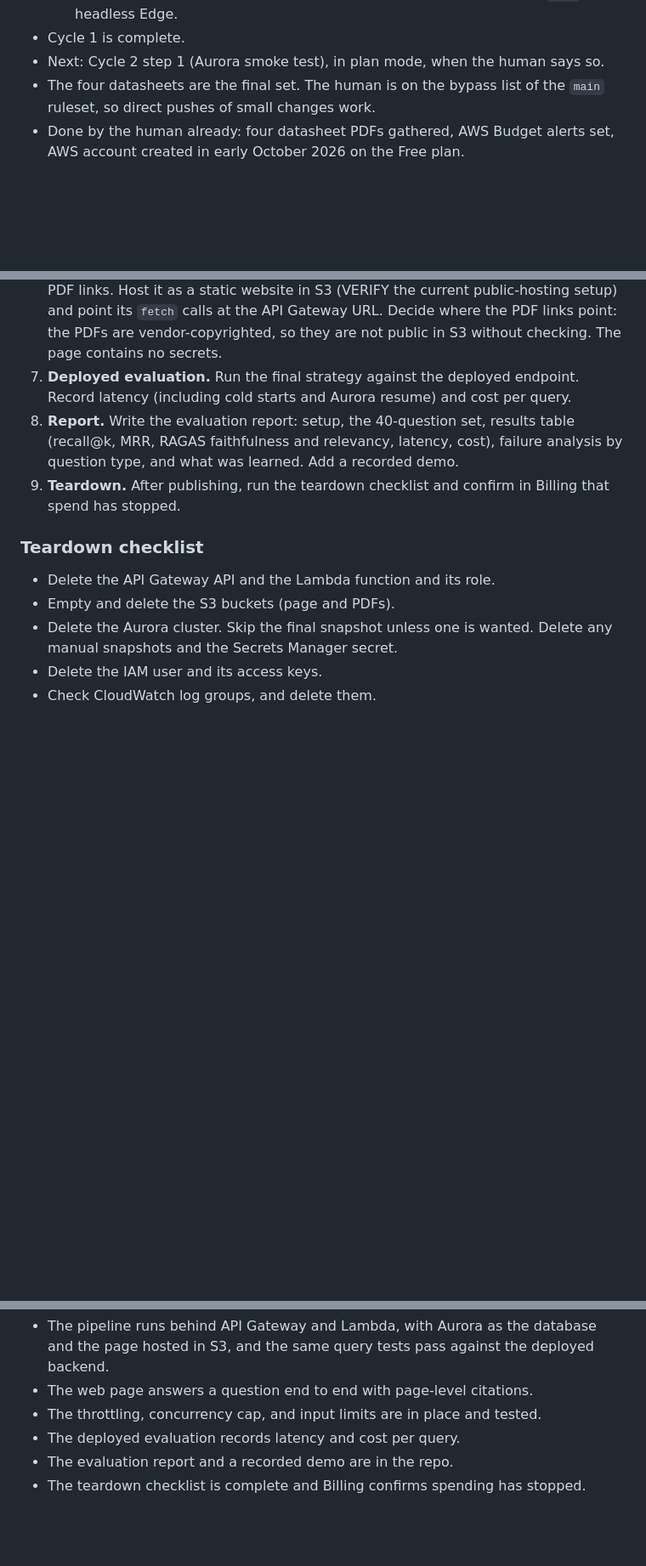
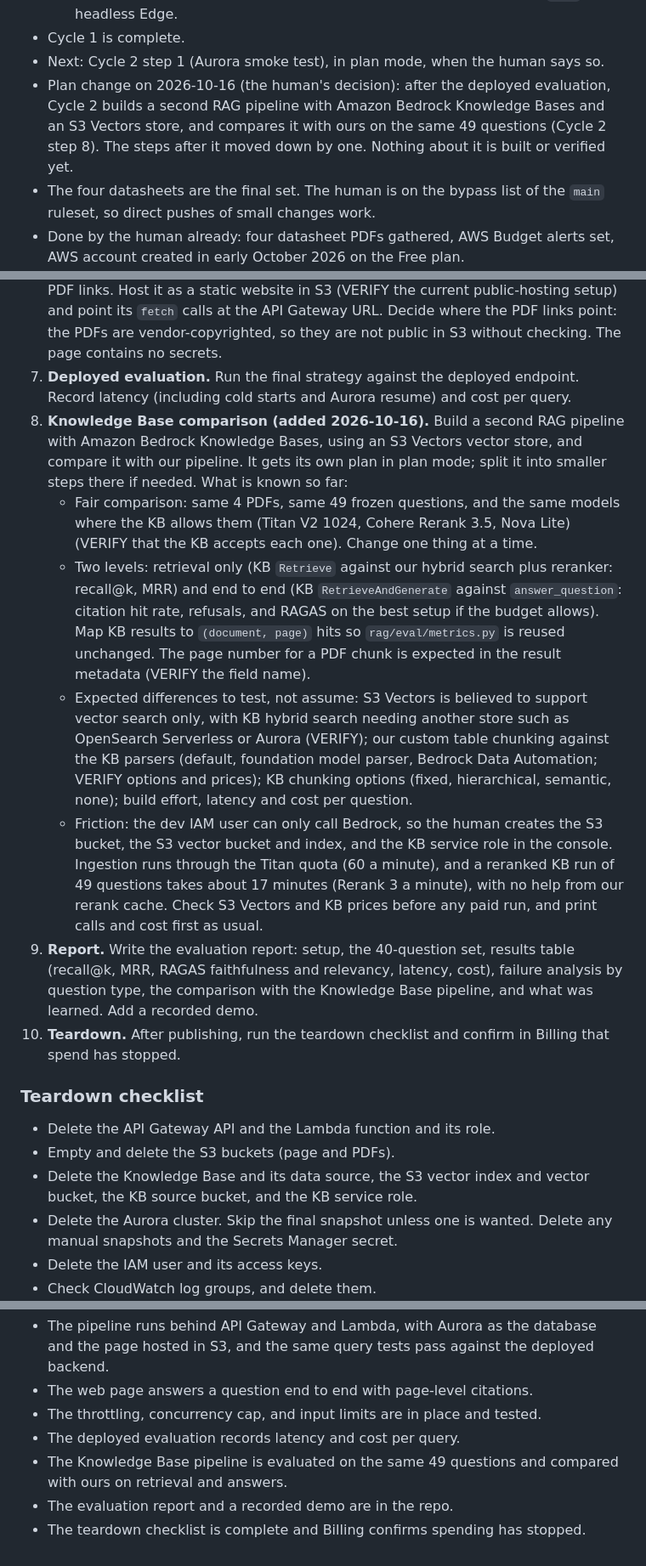
Before and after one commit to mibrahim20071030/RAG-Pipeline, a Markdown page: CLAUDE.md, 3 parts joined by grey strips. Shown at 85% size. Rendered like a GitHub page; blank space fills up the shorter version.

```diff
--- a/CLAUDE.md
+++ b/CLAUDE.md
@@ -136,6 +136,7 @@ This file is the build plan. Read it fully before writing code. Work one layer a
   - The Chrome extension was not connected, so the UI was tested with `curl` and headless Edge.
 - Cycle 1 is complete.
 - Next: Cycle 2 step 1 (Aurora smoke test), in plan mode, when the human says so.
+- Plan change on 2026-10-16 (the human's decision): after the deployed evaluation, Cycle 2 builds a second RAG pipeline with Amazon Bedrock Knowledge Bases and an S3 Vectors store, and compares it with ours on the same 49 questions (Cycle 2 step 8). The steps after it moved down by one. Nothing about it is built or verified yet.
 - The four datasheets are the final set. The human is on the bypass list of the `main` ruleset, so direct pushes of small changes work.
 - Done by the human already: four datasheet PDFs gathered, AWS Budget alerts set, AWS account created in early October 2026 on the Free plan.
 
@@ -453,13 +455,19 @@ Order of work, each with a test written when the step starts:
 5. **API Gateway.** Create the route, throttling (requests per second and a daily cap), a maximum question length, and a maximum output token count. Configure CORS for the S3 page origin. Test with `curl` and then from the page.
 6. **Frontend.** The page already exists (`datasheet-rag/web/index.html`, Layer 8b): question box, datasheet dropdown, answer with `[n]` links, and source cards with PDF links. Host it as a static website in S3 (VERIFY the current public-hosting setup) and point its `fetch` calls at the API Gateway URL. Decide where the PDF links point: the PDFs are vendor-copyrighted, so they are not public in S3 without checking. The page contains no secrets.
 7. **Deployed evaluation.** Run the final strategy against the deployed endpoint. Record latency (including cold starts and Aurora resume) and cost per query.
-8. **Report.** Write the evaluation report: setup, the 40-question set, results table (recall@k, MRR, RAGAS faithfulness and relevancy, latency, cost), failure analysis by question type, and what was learned. Add a recorded demo.
-9. **Teardown.** After publishing, run the teardown checklist and confirm in Billing that spend has stopped.
+8. **Knowledge Base comparison (added 2026-10-16).** Build a second RAG pipeline with Amazon Bedrock Knowledge Bases, using an S3 Vectors vector store, and compare it with our pipeline. It gets its own plan in plan mode; split it into smaller steps there if needed. What is known so far:
+   - Fair comparison: same 4 PDFs, same 49 frozen questions, and the same models where the KB allows them (Titan V2 1024, Cohere Rerank 3.5, Nova Lite) (VERIFY that the KB accepts each one). Change one thing at a time.
+   - Two levels: retrieval only (KB `Retrieve` against our hybrid search plus reranker: recall@k, MRR) and end to end (KB `RetrieveAndGenerate` against `answer_question`: citation hit rate, refusals, and RAGAS on the best setup if the budget allows). Map KB results to `(document, page)` hits so `rag/eval/metrics.py` is reused unchanged. The page number for a PDF chunk is expected in the result metadata (VERIFY the field name).
+   - Expected differences to test, not assume: S3 Vectors is believed to support vector search only, with KB hybrid search needing another store such as OpenSearch Serverless or Aurora (VERIFY); our custom table chunking against the KB parsers (default, foundation model parser, Bedrock Data Automation; VERIFY options and prices); KB chunking options (fixed, hierarchical, semantic, none); build effort, latency and cost per question.
+   - Friction: the dev IAM user can only call Bedrock, so the human creates the S3 bucket, the S3 vector bucket and index, and the KB service role in the console. Ingestion runs through the Titan quota (60 a minute), and a reranked KB run of 49 questions takes about 17 minutes (Rerank 3 a minute), with no help from our rerank cache. Check S3 Vectors and KB prices before any paid run, and print calls and cost first as usual.
+9. **Report.** Write the evaluation report: setup, the 40-question set, results table (recall@k, MRR, RAGAS faithfulness and relevancy, latency, cost), failure analysis by question type, the comparison with the Knowledge Base pipeline, and what was learned. Add a recorded demo.
+10. **Teardown.** After publishing, run the teardown checklist and confirm in Billing that spend has stopped.
 
 ### Teardown checklist
 
 - Delete the API Gateway API and the Lambda function and its role.
 - Empty and delete the S3 buckets (page and PDFs).
+- Delete the Knowledge Base and its data source, the S3 vector index and vector bucket, the KB source bucket, and the KB service role.
 - Delete the Aurora cluster. Skip the final snapshot unless one is wanted. Delete any manual snapshots and the Secrets Manager secret.
 - Delete the IAM user and its access keys.
 - Check CloudWatch log groups, and delete them.
@@ -548,5 +556,6 @@ Cycle 2 is done when:
 - The web page answers a question end to end with page-level citations.
 - The throttling, concurrency cap, and input limits are in place and tested.
 - The deployed evaluation records latency and cost per query.
+- The Knowledge Base pipeline is evaluated on the same 49 questions and compared with ours on retrieval and answers.
 - The evaluation report and a recorded demo are in the repo.
 - The teardown checklist is complete and Billing confirms spending has stopped.
```
Also changed, not shown: other parts of CLAUDE.md (+1 -0 lines), progress.md (+10 -2 lines).
